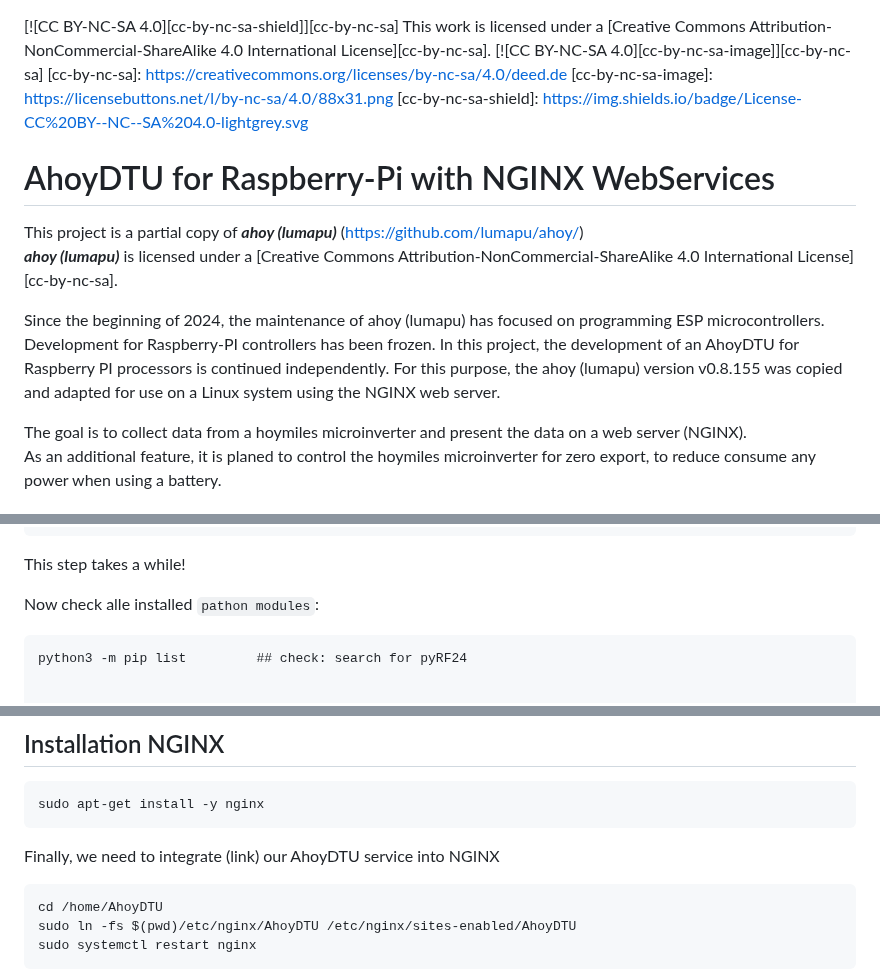
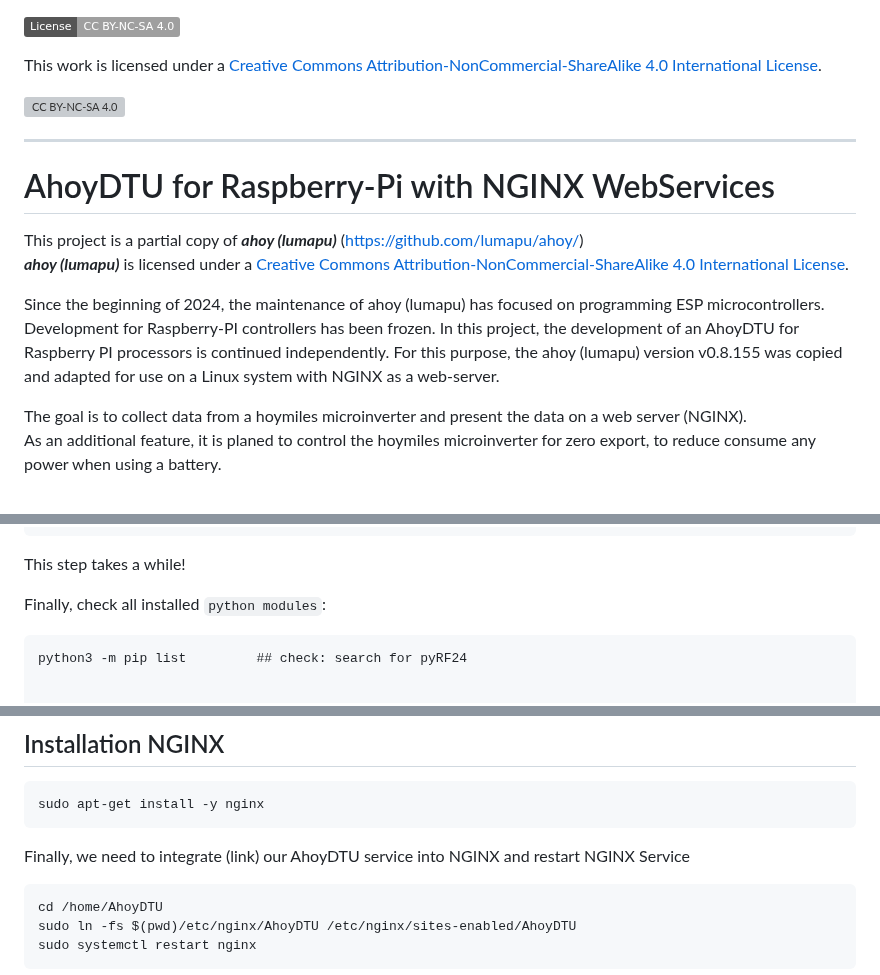
Before and after one commit to PaeserBastelstube/AhoyDTU4RPi, a Markdown page: README.md, 3 parts joined by grey strips. GitHub-like rendering; badges without logos; grey boxes are pictures that could not be loaded.

````diff
--- a/README.md
+++ b/README.md
@@ -1,11 +1,15 @@
 [![CC BY-NC-SA 4.0][cc-by-nc-sa-shield]][cc-by-nc-sa]
+
 This work is licensed under a
 [Creative Commons Attribution-NonCommercial-ShareAlike 4.0 International License][cc-by-nc-sa].
+
 [![CC BY-NC-SA 4.0][cc-by-nc-sa-image]][cc-by-nc-sa]
+
 [cc-by-nc-sa]: https://creativecommons.org/licenses/by-nc-sa/4.0/deed.de
 [cc-by-nc-sa-image]: https://licensebuttons.net/l/by-nc-sa/4.0/88x31.png
 [cc-by-nc-sa-shield]: https://img.shields.io/badge/License-CC%20BY--NC--SA%204.0-lightgrey.svg
 
+---
 # AhoyDTU for Raspberry-Pi with NGINX WebServices
 
 This project is a partial copy of ***ahoy (lumapu)*** (https://github.com/lumapu/ahoy/)
@@ -15,7 +19,7 @@ This project is a partial copy of ***ahoy (lumapu)*** (https://github.com/lumapu
 Since the beginning of 2024, the maintenance of ahoy (lumapu) has focused on programming ESP microcontrollers.
 Development for Raspberry-PI controllers has been frozen.
 In this project, the development of an AhoyDTU for Raspberry PI processors is continued independently.
-For this purpose, the ahoy (lumapu) version v0.8.155 was copied and adapted for use on a Linux system using the NGINX web server.
+For this purpose, the ahoy (lumapu) version v0.8.155 was copied and adapted for use on a Linux system with NGINX as a web-server.
 
 The goal is to collect data from a hoymiles microinverter and present the data on a web server (NGINX).
 As an additional feature, it is planed to control the hoymiles microinverter for zero export, to reduce consume any power when using a battery.
@@ -66,7 +71,8 @@ cd ..
 ```
 This step takes a while!
 
-Now check alle installed `pathon modules`:
+
+Finally, check all installed `python modules`:
 ```code
 python3 -m pip list         ## check: search for pyRF24
 
@@ -110,7 +116,7 @@ In this project, we integrate NGINX Web-Services to present this data from hoymi
 ```code
 sudo apt-get install -y nginx
 ```
-Finally, we need to integrate (link) our AhoyDTU service into NGINX
+Finally, we need to integrate (link) our AhoyDTU service into NGINX and restart NGINX Service
 ```code
 cd /home/AhoyDTU
 sudo ln -fs $(pwd)/etc/nginx/AhoyDTU /etc/nginx/sites-enabled/AhoyDTU
````
Also changed, not shown: other parts of README.md (+2 -1 lines).
